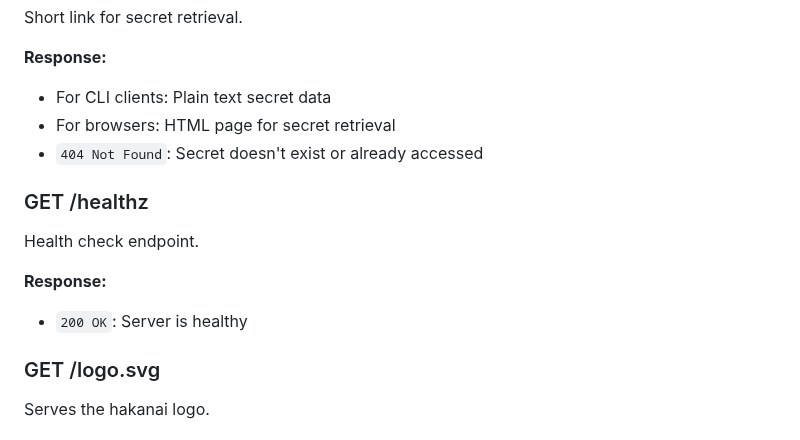
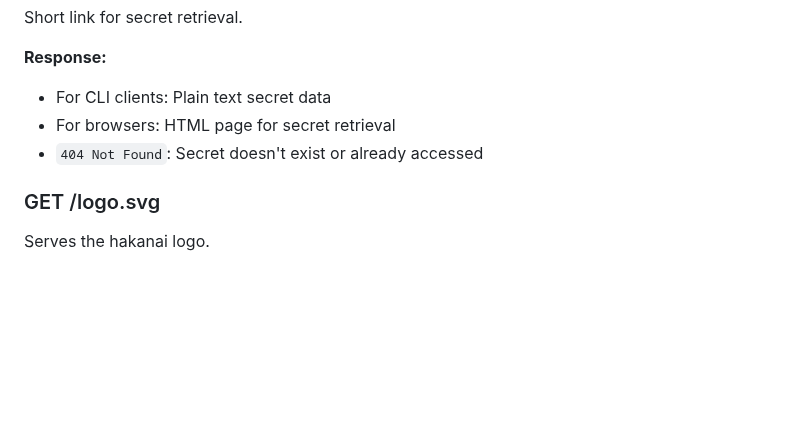
Before and after one commit to czerwonk/hakanai, a Markdown page: README.md, the part around the change. GitHub-like rendering; blank space fills up the shorter version.

Commit message:
doc(readme): update readme

```diff
--- a/README.md
+++ b/README.md
@@ -188,12 +188,6 @@ Short link for secret retrieval.
 - For browsers: HTML page for secret retrieval
 - `404 Not Found`: Secret doesn't exist or already accessed
 
-### GET /healthz
-Health check endpoint.
-
-**Response:**
-- `200 OK`: Server is healthy
-
 ### GET /logo.svg
 Serves the hakanai logo.
 
```
